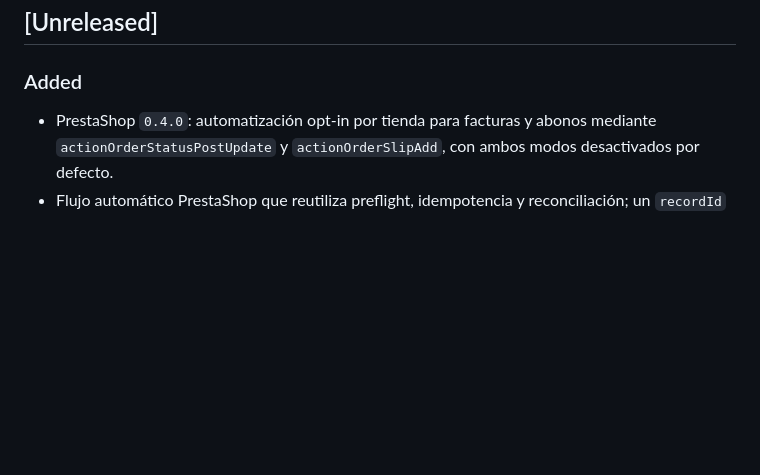
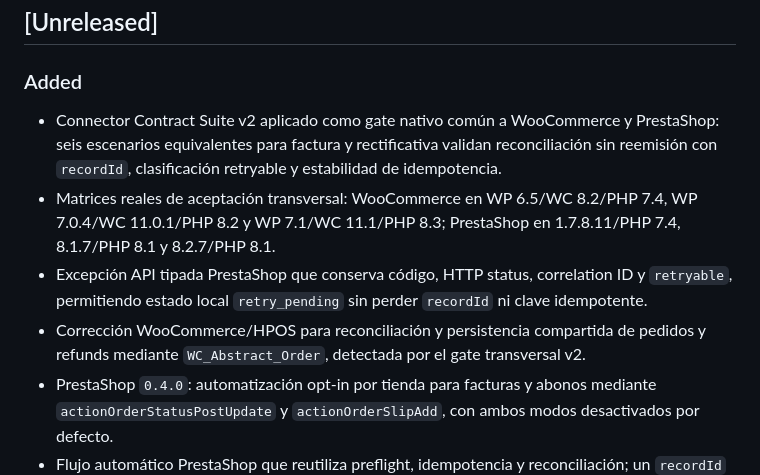
Before and after one commit to Emmakex/puente-verifactu, a Markdown page: CHANGELOG.md, the part around the change. Drawn GitHub-style; blank space fills up the shorter version.

Commit message:
docs: record native connector contract v2

```diff
--- a/CHANGELOG.md
+++ b/CHANGELOG.md
@@ -6,6 +6,10 @@ Todos los cambios relevantes se documentarán aquí siguiendo un formato compati
 
 ### Added
 
+- Connector Contract Suite v2 aplicado como gate nativo común a WooCommerce y PrestaShop: seis escenarios equivalentes para factura y rectificativa validan reconciliación sin reemisión con `recordId`, clasificación retryable y estabilidad de idempotencia.
+- Matrices reales de aceptación transversal: WooCommerce en WP 6.5/WC 8.2/PHP 7.4, WP 7.0.4/WC 11.0.1/PHP 8.2 y WP 7.1/WC 11.1/PHP 8.3; PrestaShop en 1.7.8.11/PHP 7.4, 8.1.7/PHP 8.1 y 8.2.7/PHP 8.1.
+- Excepción API tipada PrestaShop que conserva código, HTTP status, correlation ID y `retryable`, permitiendo estado local `retry_pending` sin perder `recordId` ni clave idempotente.
+- Corrección WooCommerce/HPOS para reconciliación y persistencia compartida de pedidos y refunds mediante `WC_Abstract_Order`, detectada por el gate transversal v2.
 - PrestaShop `0.4.0`: automatización opt-in por tienda para facturas y abonos mediante `actionOrderStatusPostUpdate` y `actionOrderSlipAdd`, con ambos modos desactivados por defecto.
 - Flujo automático PrestaShop que reutiliza preflight, idempotencia y reconciliación; un `recordId` existente se reconcilia en vez de reemitirse y las rectificativas siguen exigiendo factura original + MappingProfile separado.
 - Upgrade real `0.3.0 → 0.4.0` preservando estado principal/rectificativo, registrando ambos hooks y manteniendo los switches en OFF; la matriz real verifica además ausencia de efectos laterales mientras la automatización está desactivada.
```
